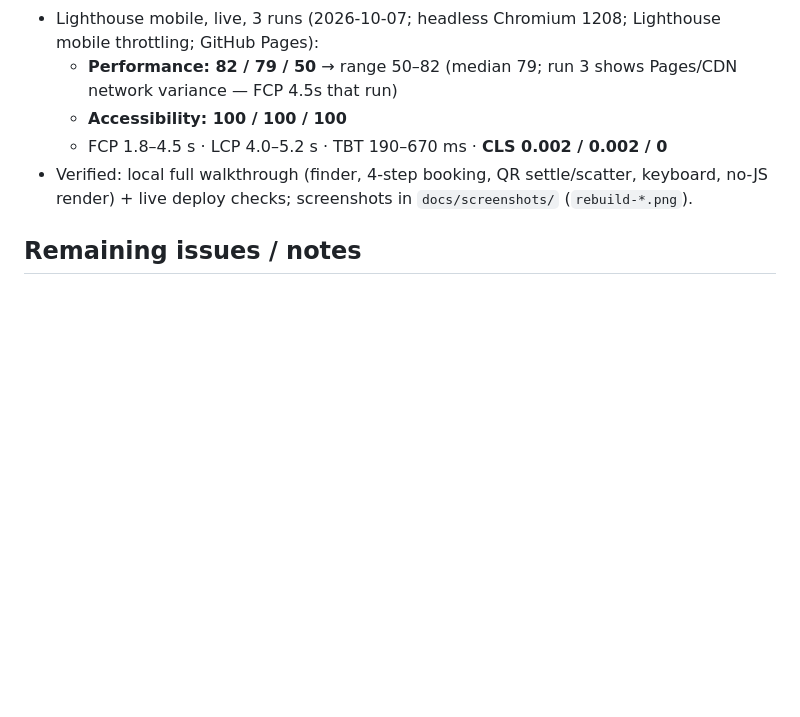
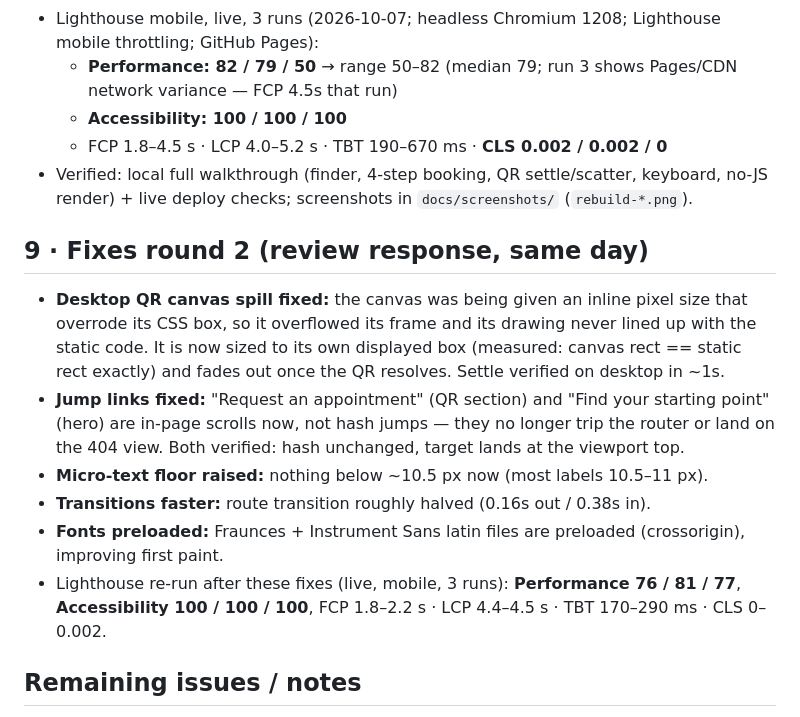
Before and after one commit to prathamsethiongithub/concept-sites, a Markdown page: mira-studio/docs/CHANGELOG.md, the part around the change. Drawn GitHub-style; blank space fills up the shorter version.

Commit message:
Mira docs: fixes round 2 in change log + post-fix Lighthouse numbers

```diff
--- a/mira-studio/docs/CHANGELOG.md
+++ b/mira-studio/docs/CHANGELOG.md
@@ -40,6 +40,14 @@ Rebuilt against the review brief + the strand-QR addendum. Same repo, same URL.
   - FCP 1.8–4.5 s · LCP 4.0–5.2 s · TBT 190–670 ms · **CLS 0.002 / 0.002 / 0**
 - Verified: local full walkthrough (finder, 4-step booking, QR settle/scatter, keyboard, no-JS render) + live deploy checks; screenshots in `docs/screenshots/` (`rebuild-*.png`).
 
+## 9 · Fixes round 2 (review response, same day)
+- **Desktop QR canvas spill fixed:** the canvas was being given an inline pixel size that overrode its CSS box, so it overflowed its frame and its drawing never lined up with the static code. It is now sized to its own displayed box (measured: canvas rect == static rect exactly) and fades out once the QR resolves. Settle verified on desktop in ~1s.
+- **Jump links fixed:** "Request an appointment" (QR section) and "Find your starting point" (hero) are in-page scrolls now, not hash jumps — they no longer trip the router or land on the 404 view. Both verified: hash unchanged, target lands at the viewport top.
+- **Micro-text floor raised:** nothing below ~10.5 px now (most labels 10.5–11 px).
+- **Transitions faster:** route transition roughly halved (0.16s out / 0.38s in).
+- **Fonts preloaded:** Fraunces + Instrument Sans latin files are preloaded (crossorigin), improving first paint.
+- Lighthouse re-run after these fixes (live, mobile, 3 runs): **Performance 76 / 81 / 77**, **Accessibility 100 / 100 / 100**, FCP 1.8–2.2 s · LCP 4.4–4.5 s · TBT 170–290 ms · CLS 0–0.002.
+
 ## Remaining issues / notes
 - LCP (≈4 s under mobile throttling) is dominated by web-font loading plus GitHub Pages latency; the next step would be self-hosting subset fonts.
 - The QR was not machine-decoded here — generated by segno (an established library) with an aligned quiet zone; scan once with a phone to confirm.
```
